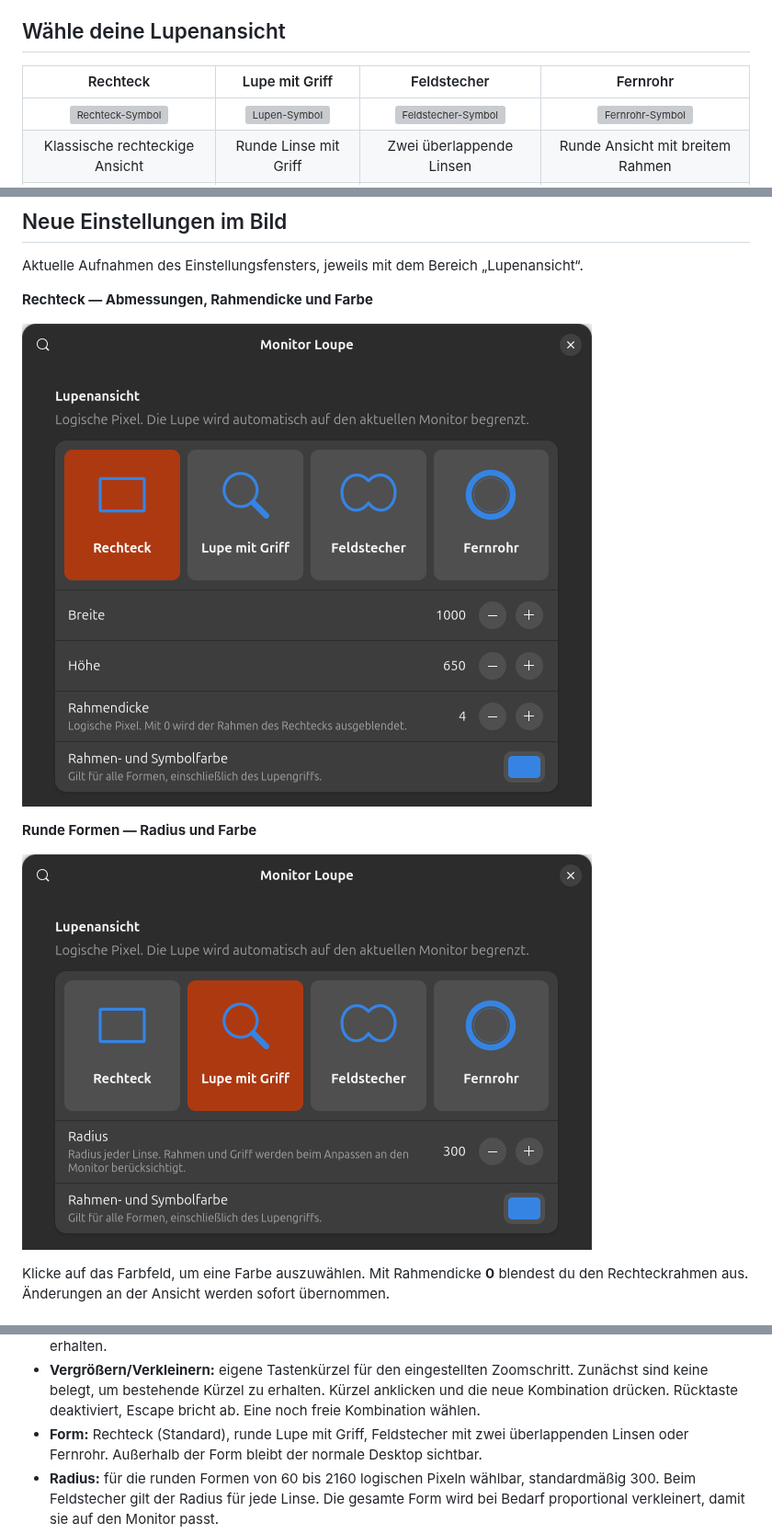
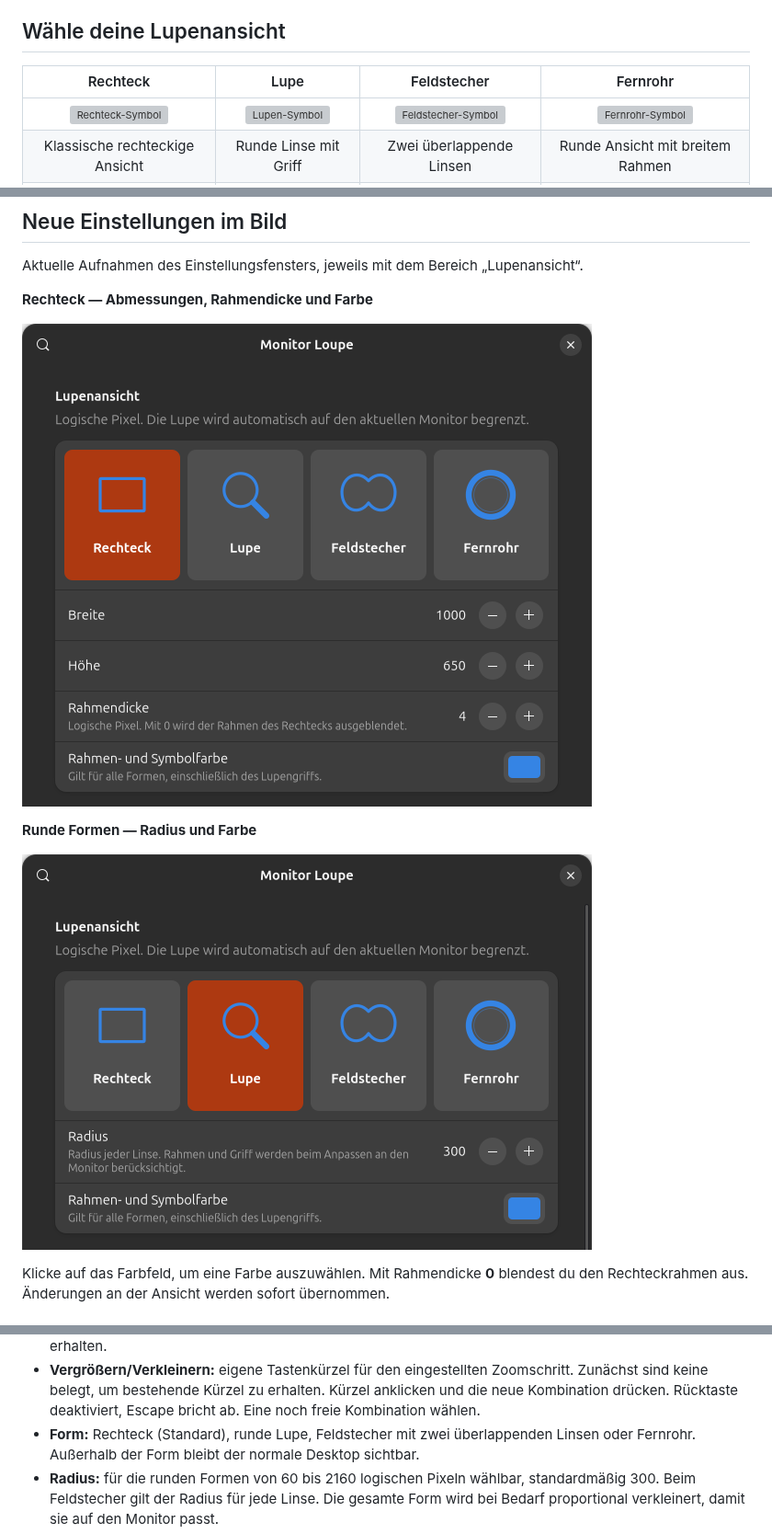
Before and after one commit to sprites/gnome-monitor-loupe, a Markdown page: README.de.md, 3 parts joined by grey strips. Shown at 92% size. Drawn GitHub-style; pictures changed too: docs/preferences-de.png, docs/preferences-round-de.png; grey boxes are pictures that could not be loaded.

Commit message:
Shorten lens label to Lupe and Magnifier

```diff
--- a/README.de.md
+++ b/README.de.md
@@ -7,7 +7,7 @@ bleibt. Auch der vergrößerte Quellbereich bleibt innerhalb dieses Monitors.
 
 ## Wähle deine Lupenansicht
 
-| Rechteck | Lupe mit Griff | Feldstecher | Fernrohr |
+| Rechteck | Lupe | Feldstecher | Fernrohr |
 | :---: | :---: | :---: | :---: |
 | ![Rechteck-Symbol](docs/icons/rectangle.svg) | ![Lupen-Symbol](docs/icons/loupe.svg) | ![Feldstecher-Symbol](docs/icons/binoculars.svg) | ![Fernrohr-Symbol](docs/icons/telescope.svg) |
 | Klassische rechteckige Ansicht | Runde Linse mit Griff | Zwei überlappende Linsen | Runde Ansicht mit breitem Rahmen |
@@ -56,7 +56,7 @@ gnome-extensions prefs monitor-loupe@sprites.github.io
   Zoomschritt. Zunächst sind keine belegt, um bestehende Kürzel zu erhalten.
   Kürzel anklicken und die neue Kombination drücken. Rücktaste deaktiviert,
   Escape bricht ab. Eine noch freie Kombination wählen.
-- **Form:** Rechteck (Standard), runde Lupe mit Griff, Feldstecher mit zwei
+- **Form:** Rechteck (Standard), runde Lupe, Feldstecher mit zwei
   überlappenden Linsen oder Fernrohr. Außerhalb der Form
   bleibt der normale Desktop sichtbar.
 - **Radius:** für die runden Formen von 60 bis 2160 logischen Pixeln wählbar,
```
Also changed, not shown: other parts of README.de.md (+1 -1 lines), README.md (+3 -3 lines), docs/preferences-en.png, docs/preferences-round-en.png, 3 other files.
